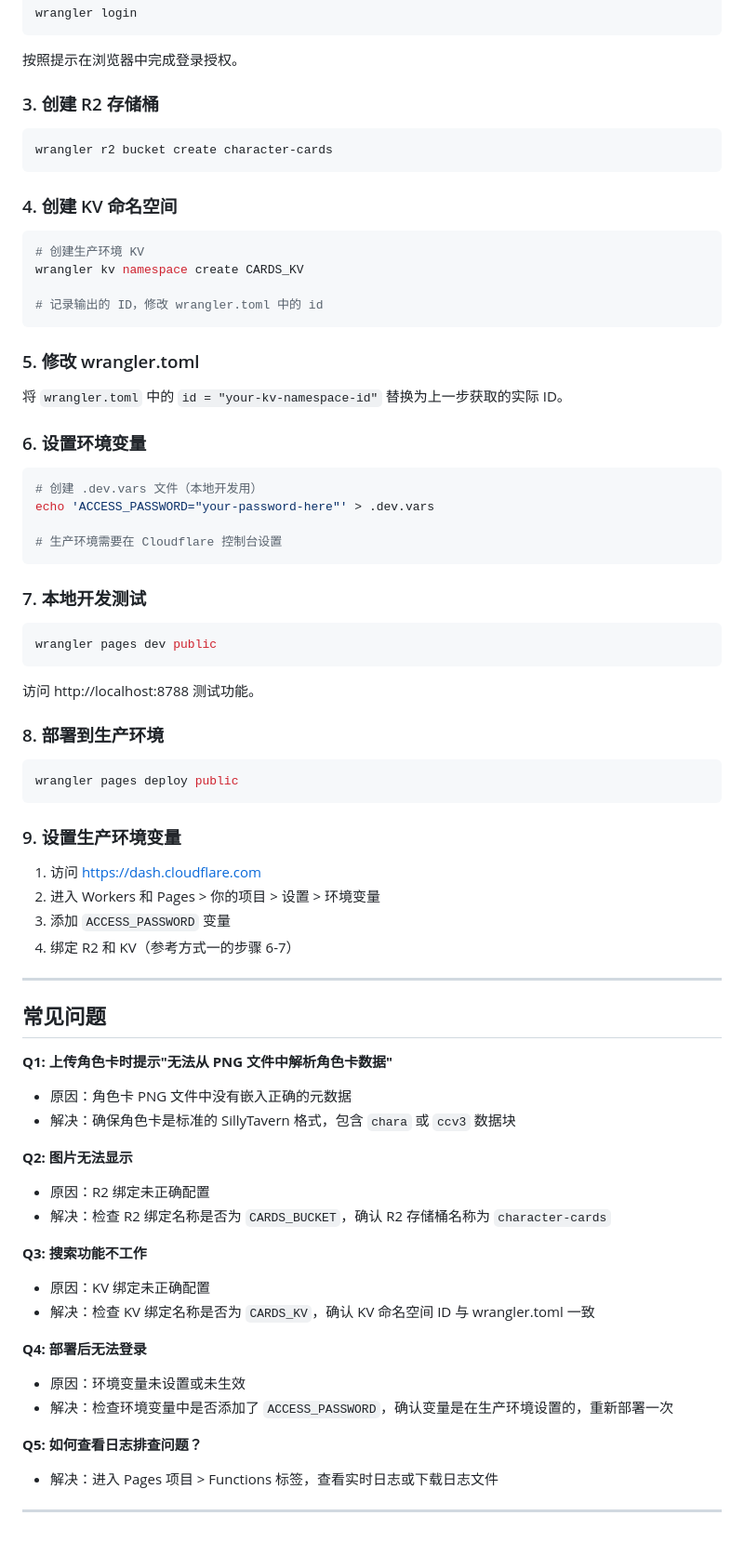
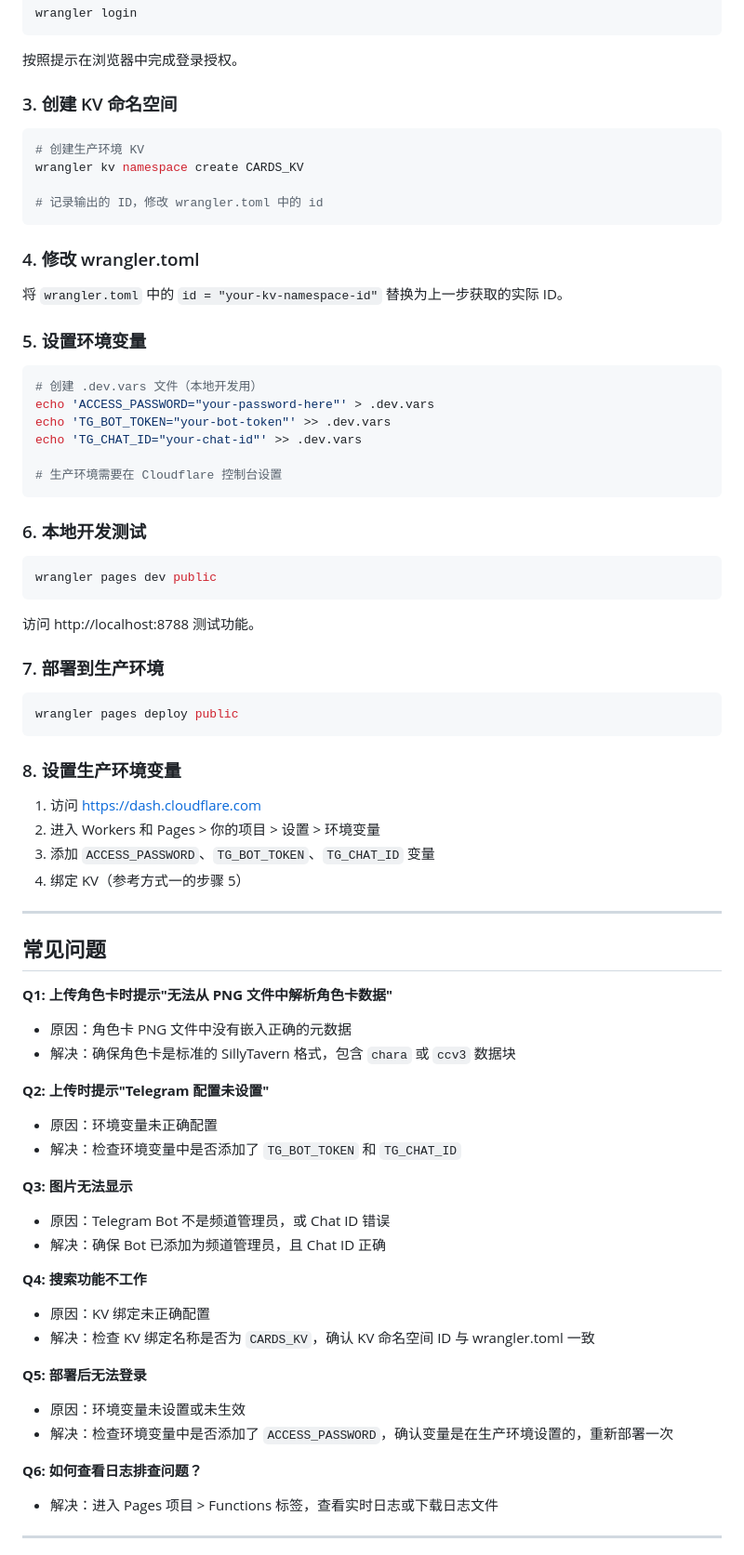
Before and after one commit to Civinar-Riley/character-card-vault, a Markdown page: DEPLOY.md, the part around one of its changes. Shown at 93% size. GitHub-like rendering.

````diff
--- a/DEPLOY.md
+++ b/DEPLOY.md
@@ -108,13 +102,7 @@ wrangler login
 
 按照提示在浏览器中完成登录授权。
 
-### 3. 创建 R2 存储桶
-
-```bash
-wrangler r2 bucket create character-cards
-```
-
-### 4. 创建 KV 命名空间
+### 3. 创建 KV 命名空间
 
 ```bash
 # 创建生产环境 KV
@@ -123,20 +111,22 @@ wrangler kv namespace create CARDS_KV
 # 记录输出的 ID，修改 wrangler.toml 中的 id
 ```
 
-### 5. 修改 wrangler.toml
+### 4. 修改 wrangler.toml
 
 将 `wrangler.toml` 中的 `id = "your-kv-namespace-id"` 替换为上一步获取的实际 ID。
 
-### 6. 设置环境变量
+### 5. 设置环境变量
 
 ```bash
 # 创建 .dev.vars 文件（本地开发用）
 echo 'ACCESS_PASSWORD="your-password-here"' > .dev.vars
+echo 'TG_BOT_TOKEN="your-bot-token"' >> .dev.vars
+echo 'TG_CHAT_ID="your-chat-id"' >> .dev.vars
 
 # 生产环境需要在 Cloudflare 控制台设置
 ```
 
-### 7. 本地开发测试
+### 6. 本地开发测试
 
 ```bash
 wrangler pages dev public
@@ -144,18 +134,18 @@ wrangler pages dev public
 
 访问 http://localhost:8788 测试功能。
 
-### 8. 部署到生产环境
+### 7. 部署到生产环境
 
 ```bash
 wrangler pages deploy public
 ```
 
-### 9. 设置生产环境变量
+### 8. 设置生产环境变量
 
 1. 访问 https://dash.cloudflare.com
 2. 进入 Workers 和 Pages > 你的项目 > 设置 > 环境变量
-3. 添加 `ACCESS_PASSWORD` 变量
-4. 绑定 R2 和 KV（参考方式一的步骤 6-7）
+3. 添加 `ACCESS_PASSWORD`、`TG_BOT_TOKEN`、`TG_CHAT_ID` 变量
+4. 绑定 KV（参考方式一的步骤 5）
 
 ---
 
@@ -165,19 +155,23 @@ wrangler pages deploy public
 - 原因：角色卡 PNG 文件中没有嵌入正确的元数据
 - 解决：确保角色卡是标准的 SillyTavern 格式，包含 `chara` 或 `ccv3` 数据块
 
-**Q2: 图片无法显示**
-- 原因：R2 绑定未正确配置
-- 解决：检查 R2 绑定名称是否为 `CARDS_BUCKET`，确认 R2 存储桶名称为 `character-cards`
+**Q2: 上传时提示"Telegram 配置未设置"**
+- 原因：环境变量未正确配置
+- 解决：检查环境变量中是否添加了 `TG_BOT_TOKEN` 和 `TG_CHAT_ID`
 
-**Q3: 搜索功能不工作**
+**Q3: 图片无法显示**
+- 原因：Telegram Bot 不是频道管理员，或 Chat ID 错误
+- 解决：确保 Bot 已添加为频道管理员，且 Chat ID 正确
+
+**Q4: 搜索功能不工作**
 - 原因：KV 绑定未正确配置
 - 解决：检查 KV 绑定名称是否为 `CARDS_KV`，确认 KV 命名空间 ID 与 wrangler.toml 一致
 
-**Q4: 部署后无法登录**
+**Q5: 部署后无法登录**
 - 原因：环境变量未设置或未生效
 - 解决：检查环境变量中是否添加了 `ACCESS_PASSWORD`，确认变量是在生产环境设置的，重新部署一次
 
-**Q5: 如何查看日志排查问题？**
+**Q6: 如何查看日志排查问题？**
 - 解决：进入 Pages 项目 > Functions 标签，查看实时日志或下载日志文件
 
 ---
````
Also changed, not shown: other parts of DEPLOY.md (+37 -54 lines).
